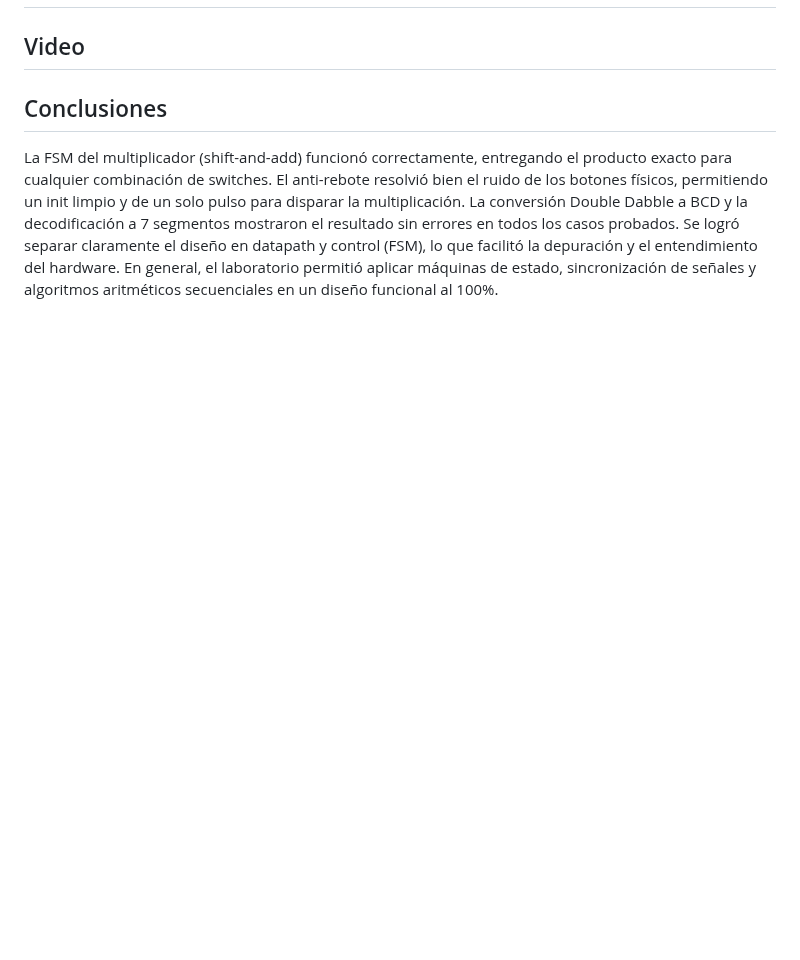
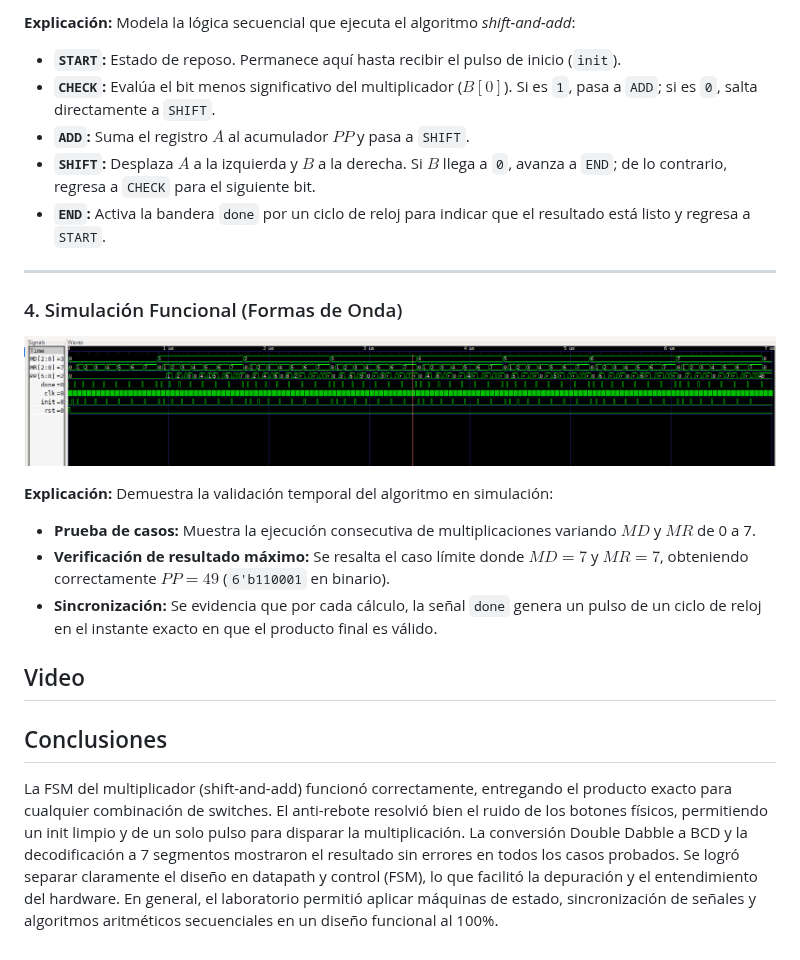
Before and after one commit to digitalECCI/arquitecturaDeProcesadoresG1E5, a Markdown page: Lab04/README.md, the part around one of its changes. Rendered like a GitHub page; pictures changed too: Lab04/image-3.png (added); blank space fills up the shorter version.

```diff
--- a/Lab04/README.md
+++ b/Lab04/README.md
@@ -155,3 +184,22 @@ Usa un LED para indicar que la multiplicación terminó (done).
+**Explicación:**
+Modela la lógica secuencial que ejecuta el algoritmo *shift-and-add*:
+* **`START`:** Estado de reposo. Permanece aquí hasta recibir el pulso de inicio (`init`).
+* **`CHECK`:** Evalúa el bit menos significativo del multiplicador ($B[0]$). Si es `1`, pasa a `ADD`; si es `0`, salta directamente a `SHIFT`.
+* **`ADD`:** Suma el registro $A$ al acumulador $PP$ y pasa a `SHIFT`.
+* **`SHIFT`:** Desplaza $A$ a la izquierda y $B$ a la derecha. Si $B$ llega a `0`, avanza a `END`; de lo contrario, regresa a `CHECK` para el siguiente bit.
+* **`END`:** Activa la bandera `done` por un ciclo de reloj para indicar que el resultado está listo y regresa a `START`.
+
+---
+
+### 4. Simulación Funcional (Formas de Onda)
+
+![Simulación Waveform](image-3.png)
+
+**Explicación:**
+Demuestra la validación temporal del algoritmo en simulación:
+* **Prueba de casos:** Muestra la ejecución consecutiva de multiplicaciones variando $MD$ y $MR$ de 0 a 7.
+* **Verificación de resultado máximo:** Se resalta el caso límite donde $MD = 7$ y $MR = 7$, obteniendo correctamente $PP = 49$ (`6'b110001` en binario).
+* **Sincronización:** Se evidencia que por cada cálculo, la señal `done` genera un pulso de un ciclo de reloj en el instante exacto en que el producto final es válido.
 
 ## Video
 
```
Also changed, not shown: other parts of Lab04/README.md (+29 -0 lines), Lab04/image-1.png (added), Lab04/image-2.png (added), Lab04/image.png (added).
